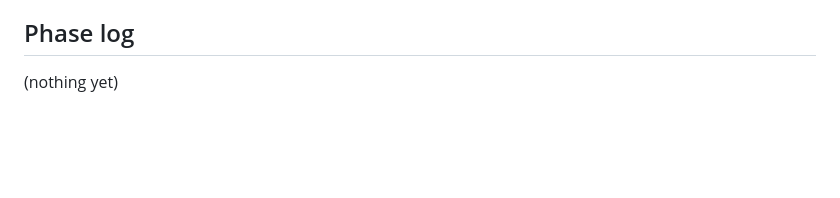
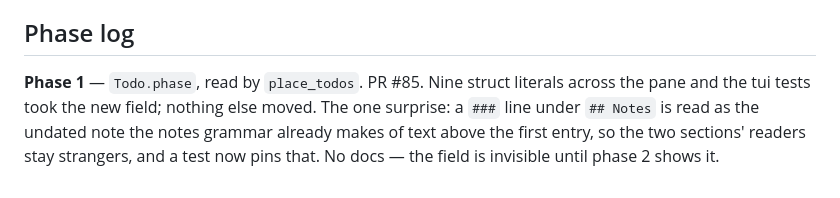
Before and after one commit to cristocola/fast-folder, a Markdown page: PLAN.md, the part around the change. GitHub-like rendering; blank space fills up the shorter version.

Commit message:
plan: the phase 1 log
Co-Authored-By: Claude Opus 5 <noreply@anthropic.com>
Claude-Session: https://claude.ai/code/session_01PZhRpGDvShN5R51xXGq4fV

```diff
--- a/PLAN.md
+++ b/PLAN.md
@@ -120,4 +120,8 @@ extras on top.
 
 ## Phase log
 
-(nothing yet)
+**Phase 1** — `Todo.phase`, read by `place_todos`. PR #85. Nine struct literals across the
+pane and the tui tests took the new field; nothing else moved. The one surprise: a `###`
+line under `## Notes` is read as the undated note the notes grammar already makes of text
+above the first entry, so the two sections' readers stay strangers, and a test now pins
+that. No docs — the field is invisible until phase 2 shows it.
```
